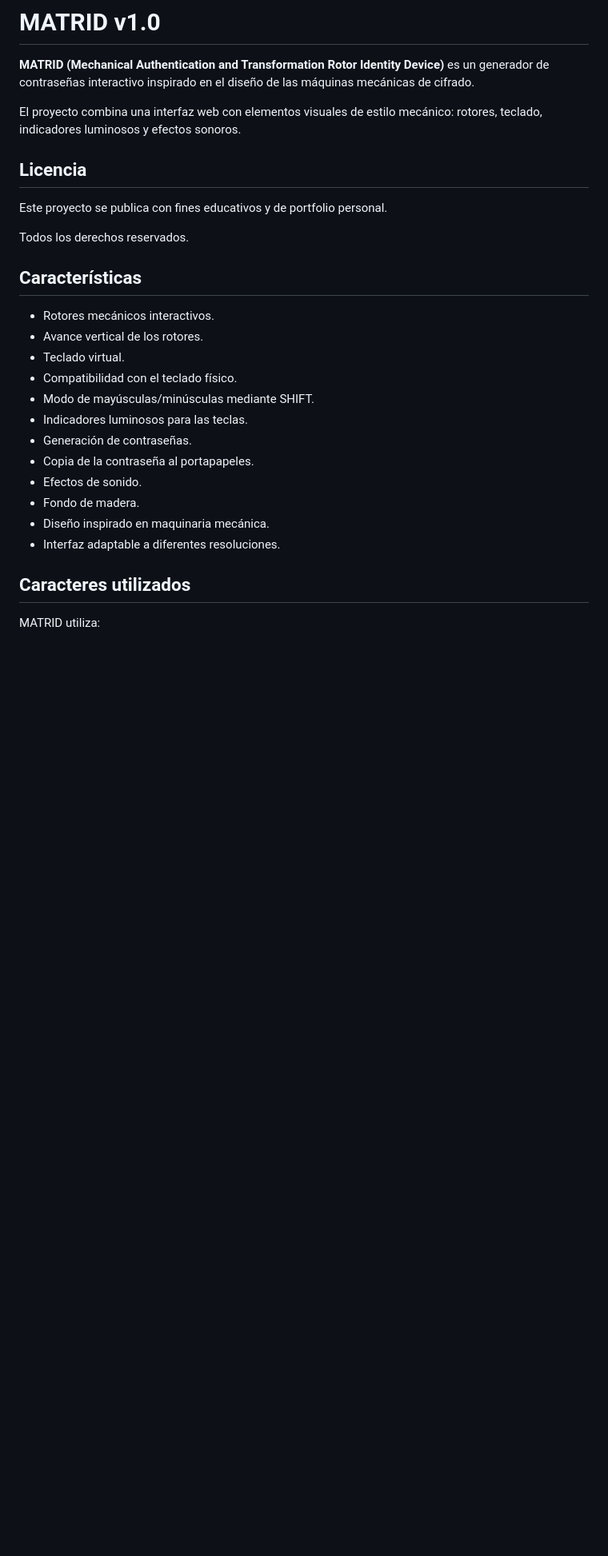
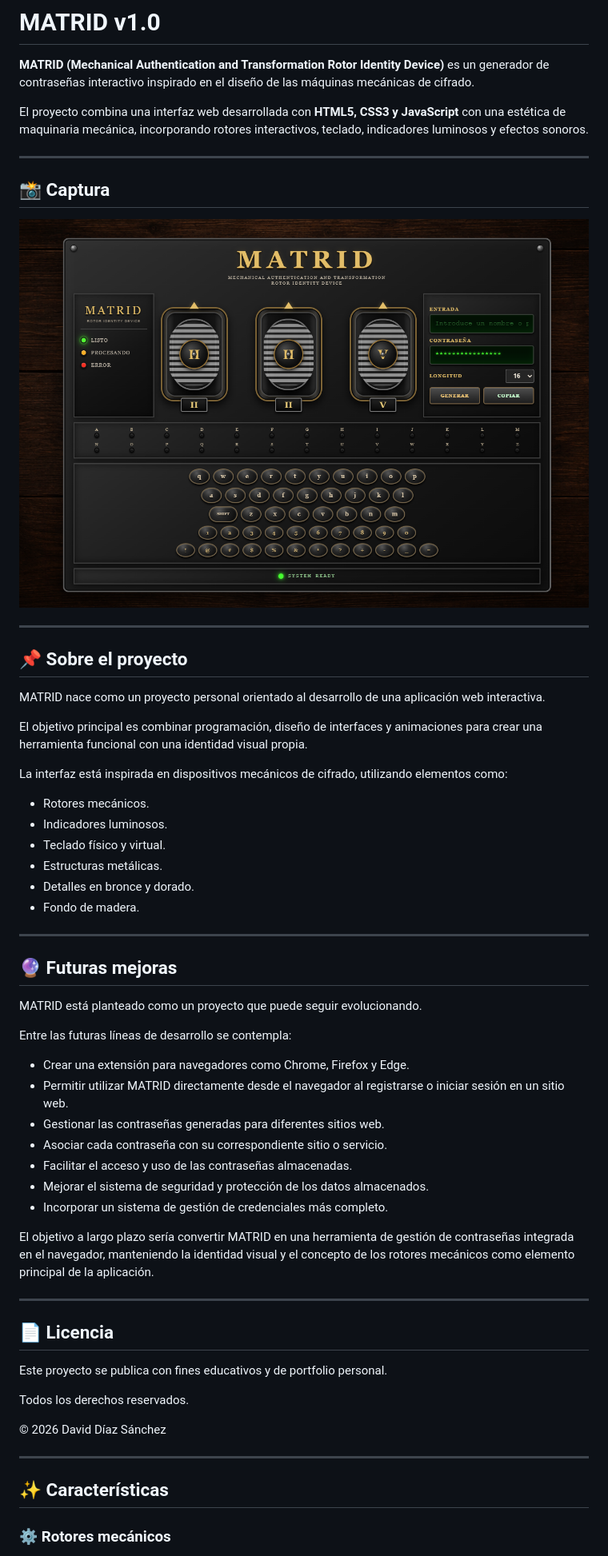
Before and after one commit to Deividdis/MATRID, a Markdown page: README.md, the part around the change printed below. Shown: that part at 80% size. Rendered like a GitHub page; pictures changed too: screenshots/matrid-v1.png (added); blank space fills up the shorter version.

Commit message:
añadir README y screenshots

```diff
--- a/README.md
+++ b/README.md
@@ -2,30 +2,62 @@
 
 **MATRID (Mechanical Authentication and Transformation Rotor Identity Device)** es un generador de contraseñas interactivo inspirado en el diseño de las máquinas mecánicas de cifrado.
 
-El proyecto combina una interfaz web con elementos visuales de estilo mecánico: rotores, teclado, indicadores luminosos y efectos sonoros.
+El proyecto combina una interfaz web desarrollada con **HTML5, CSS3 y JavaScript** con una estética de maquinaria mecánica, incorporando rotores interactivos, teclado, indicadores luminosos y efectos sonoros.
 
-## Licencia
+---
+
+## 📸 Captura
+
+![MATRID v1.0](screenshots/matrid-v1.png)
+
+---
+
+## 📌 Sobre el proyecto
+
+MATRID nace como un proyecto personal orientado al desarrollo de una aplicación web interactiva.
+
+El objetivo principal es combinar programación, diseño de interfaces y animaciones para crear una herramienta funcional con una identidad visual propia.
+
+La interfaz está inspirada en dispositivos mecánicos de cifrado, utilizando elementos como:
+
+- Rotores mecánicos.
+- Indicadores luminosos.
+- Teclado físico y virtual.
+- Estructuras metálicas.
+- Detalles en bronce y dorado.
+- Fondo de madera.
+
+---
+
+## 🔮 Futuras mejoras
+
+MATRID está planteado como un proyecto que puede seguir evolucionando.
+
+Entre las futuras líneas de desarrollo se contempla:
+
+- Crear una extensión para navegadores como Chrome, Firefox y Edge.
+- Permitir utilizar MATRID directamente desde el navegador al registrarse o iniciar sesión en un sitio web.
+- Gestionar las contraseñas generadas para diferentes sitios web.
+- Asociar cada contraseña con su correspondiente sitio o servicio.
+- Facilitar el acceso y uso de las contraseñas almacenadas.
+- Mejorar el sistema de seguridad y protección de los datos almacenados.
+- Incorporar un sistema de gestión de credenciales más completo.
+
+El objetivo a largo plazo sería convertir MATRID en una herramienta de gestión de contraseñas integrada en el navegador, manteniendo la identidad visual y el concepto de los rotores mecánicos como elemento principal de la aplicación.
+
+---
+
+## 📄 Licencia
 
 Este proyecto se publica con fines educativos y de portfolio personal.
 
 Todos los derechos reservados.
 
-## Características
+© 2026 David Díaz Sánchez
 
-- Rotores mecánicos interactivos.
-- Avance vertical de los rotores.
-- Teclado virtual.
-- Compatibilidad con el teclado físico.
-- Modo de mayúsculas/minúsculas mediante SHIFT.
-- Indicadores luminosos para las teclas.
-- Generación de contraseñas.
-- Copia de la contraseña al portapapeles.
-- Efectos de sonido.
-- Fondo de madera.
-- Diseño inspirado en maquinaria mecánica.
-- Interfaz adaptable a diferentes resoluciones.
+---
 
-## Caracteres utilizados
+## ✨ Características
 
-MATRID utiliza:
+### ⚙️ Rotores mecánicos
 
```
Also changed, not shown: other parts of README.md (+33 -24 lines).
